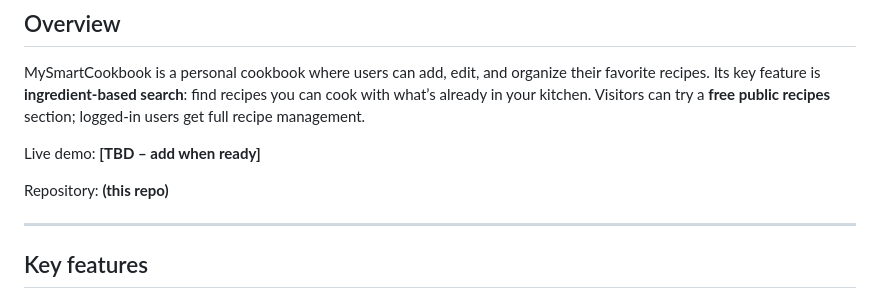
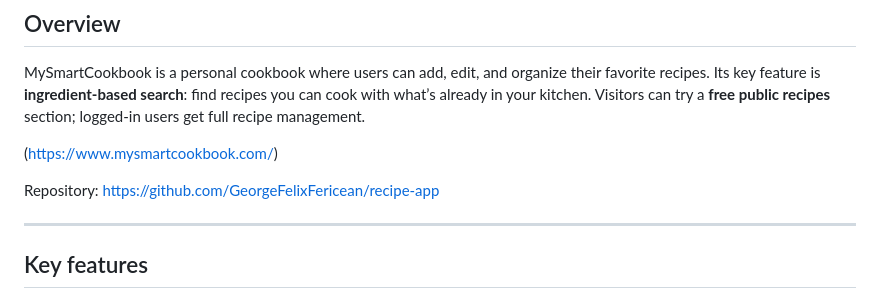
Before and after one commit to GeorgeFelixFericean/mysmartcookbook, a Markdown page: README.md, the part around the change. GitHub-like rendering.

```diff
--- a/README.md
+++ b/README.md
@@ -26,9 +26,9 @@ A full‑stack personal cookbook that lets you save recipes, search by ingredien
 ## Overview
 MySmartCookbook is a personal cookbook where users can add, edit, and organize their favorite recipes. Its key feature is **ingredient‑based search**: find recipes you can cook with what’s already in your kitchen. Visitors can try a **free public recipes** section; logged‑in users get full recipe management.
 
-Live demo: **[TBD – add when ready]**
+(https://www.mysmartcookbook.com/)
 
-Repository: **(this repo)**
+Repository: https://github.com/GeorgeFelixFericean/recipe-app
 
 ---
 
```
